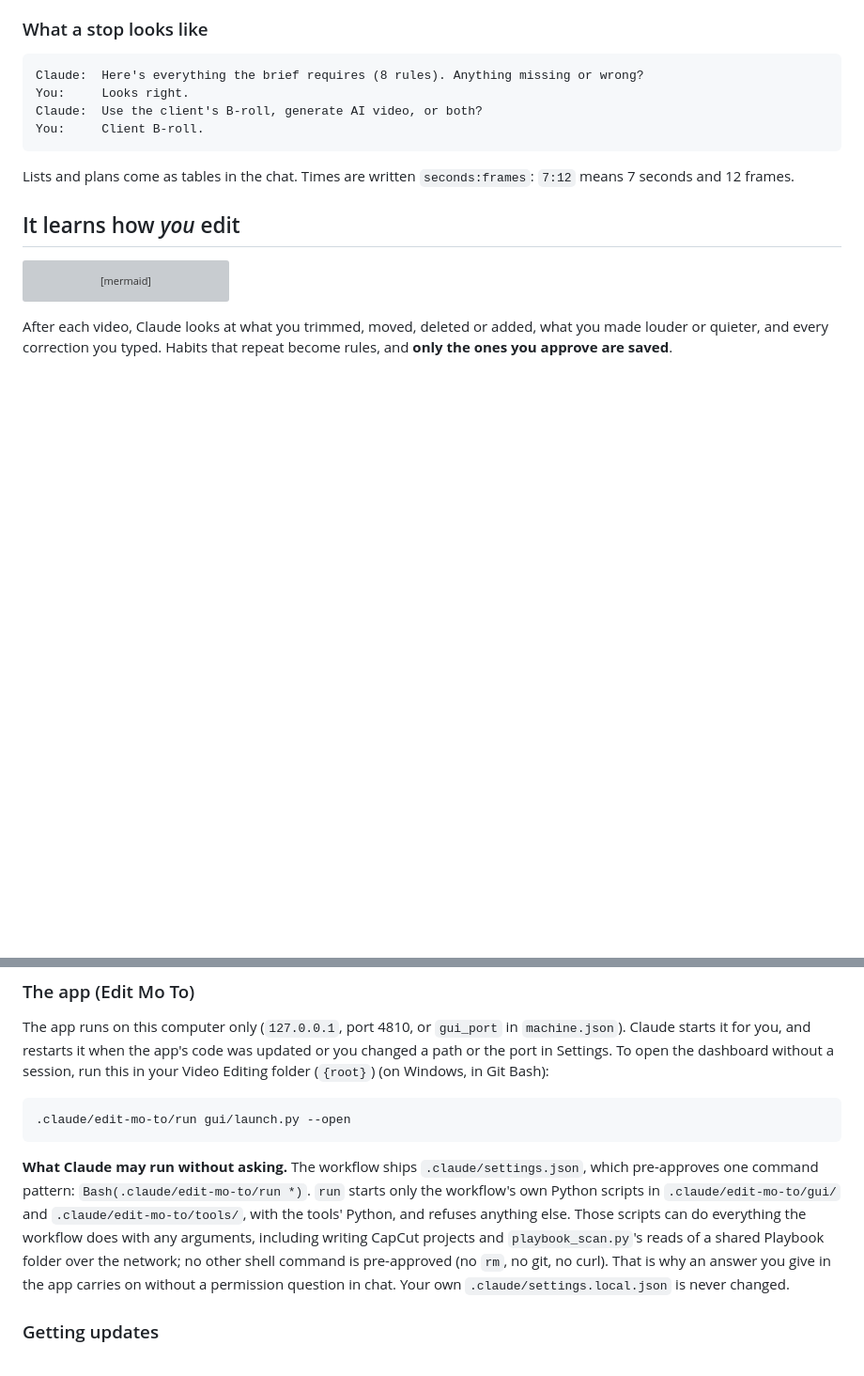
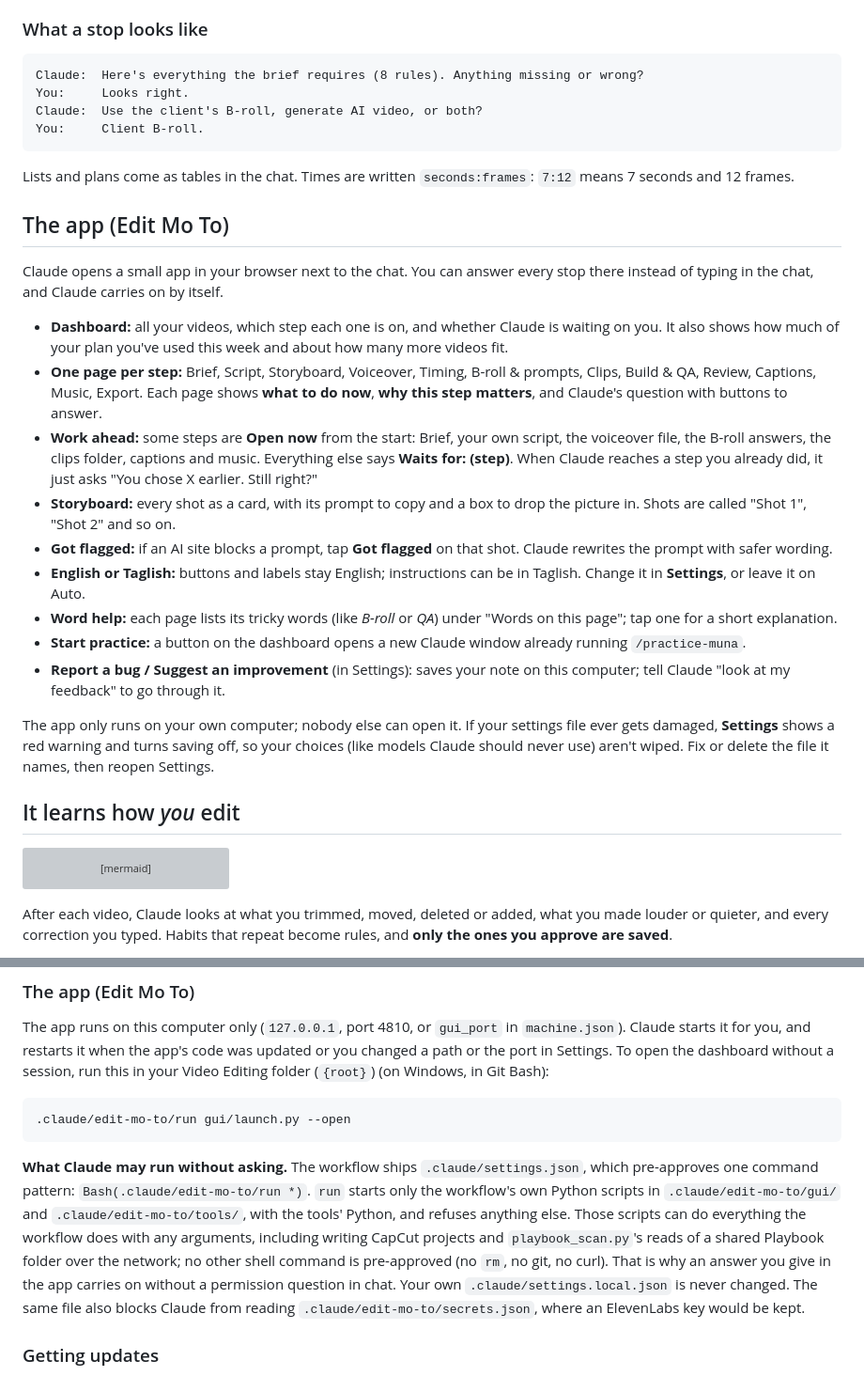
Before and after one commit to jushuaaang/edit-mo-to, a Markdown page: README.md, 2 parts joined by grey strips. Shown at 94% size. Drawn GitHub-style; folded sections open; blank space fills up the shorter version; grey boxes are pictures that could not be loaded.

Commit message:
docs(readme): the Edit Mo To app section for editors
Co-Authored-By: Claude Opus 5.5 <noreply@anthropic.com>

````diff
--- a/README.md
+++ b/README.md
@@ -113,6 +113,22 @@ You:     Client B-roll.
 ```
 
 Lists and plans come as tables in the chat. Times are written `seconds:frames`: `7:12` means 7 seconds and 12 frames.
+
+## The app (Edit Mo To)
+
+Claude opens a small app in your browser next to the chat. You can answer every stop there instead of typing in the chat, and Claude carries on by itself.
+
+- **Dashboard:** all your videos, which step each one is on, and whether Claude is waiting on you. It also shows how much of your plan you've used this week and about how many more videos fit.
+- **One page per step:** Brief, Script, Storyboard, Voiceover, Timing, B-roll & prompts, Clips, Build & QA, Review, Captions, Music, Export. Each page shows **what to do now**, **why this step matters**, and Claude's question with buttons to answer.
+- **Work ahead:** some steps are **Open now** from the start: Brief, your own script, the voiceover file, the B-roll answers, the clips folder, captions and music. Everything else says **Waits for: (step)**. When Claude reaches a step you already did, it just asks "You chose X earlier. Still right?"
+- **Storyboard:** every shot as a card, with its prompt to copy and a box to drop the picture in. Shots are called "Shot 1", "Shot 2" and so on.
+- **Got flagged:** if an AI site blocks a prompt, tap **Got flagged** on that shot. Claude rewrites the prompt with safer wording.
+- **English or Taglish:** buttons and labels stay English; instructions can be in Taglish. Change it in **Settings**, or leave it on Auto.
+- **Word help:** each page lists its tricky words (like *B-roll* or *QA*) under "Words on this page"; tap one for a short explanation.
+- **Start practice:** a button on the dashboard opens a new Claude window already running `/practice-muna`.
+- **Report a bug / Suggest an improvement** (in Settings): saves your note on this computer; tell Claude "look at my feedback" to go through it.
+
+The app only runs on your own computer; nobody else can open it. If your settings file ever gets damaged, **Settings** shows a red warning and turns saving off, so your choices (like models Claude should never use) aren't wiped. Fix or delete the file it names, then reopen Settings.
 
 ## It learns how *you* edit
 
@@ -271,7 +287,7 @@ The app runs on this computer only (`127.0.0.1`, port 4810, or `gui_port` in `ma
 .claude/edit-mo-to/run gui/launch.py --open
 ```
 
-**What Claude may run without asking.** The workflow ships `.claude/settings.json`, which pre-approves one command pattern: `Bash(.claude/edit-mo-to/run *)`. `run` starts only the workflow's own Python scripts in `.claude/edit-mo-to/gui/` and `.claude/edit-mo-to/tools/`, with the tools' Python, and refuses anything else. Those scripts can do everything the workflow does with any arguments, including writing CapCut projects and `playbook_scan.py`'s reads of a shared Playbook folder over the network; no other shell command is pre-approved (no `rm`, no git, no curl). That is why an answer you give in the app carries on without a permission question in chat. Your own `.claude/settings.local.json` is never changed.
+**What Claude may run without asking.** The workflow ships `.claude/settings.json`, which pre-approves one command pattern: `Bash(.claude/edit-mo-to/run *)`. `run` starts only the workflow's own Python scripts in `.claude/edit-mo-to/gui/` and `.claude/edit-mo-to/tools/`, with the tools' Python, and refuses anything else. Those scripts can do everything the workflow does with any arguments, including writing CapCut projects and `playbook_scan.py`'s reads of a shared Playbook folder over the network; no other shell command is pre-approved (no `rm`, no git, no curl). That is why an answer you give in the app carries on without a permission question in chat. Your own `.claude/settings.local.json` is never changed. The same file also blocks Claude from reading `.claude/edit-mo-to/secrets.json`, where an ElevenLabs key would be kept.
 
 ### Getting updates
 The repo holds the shared workflow only: tools, agents, templates and starter rules. Nothing personal is ever uploaded, and Claude never pulls or pushes on its own. To get the newest version, tell Claude "update edit-mo-to": it runs `git pull --ff-only`, which never touches your `my-preferences.md`, client notes or videos.
````
